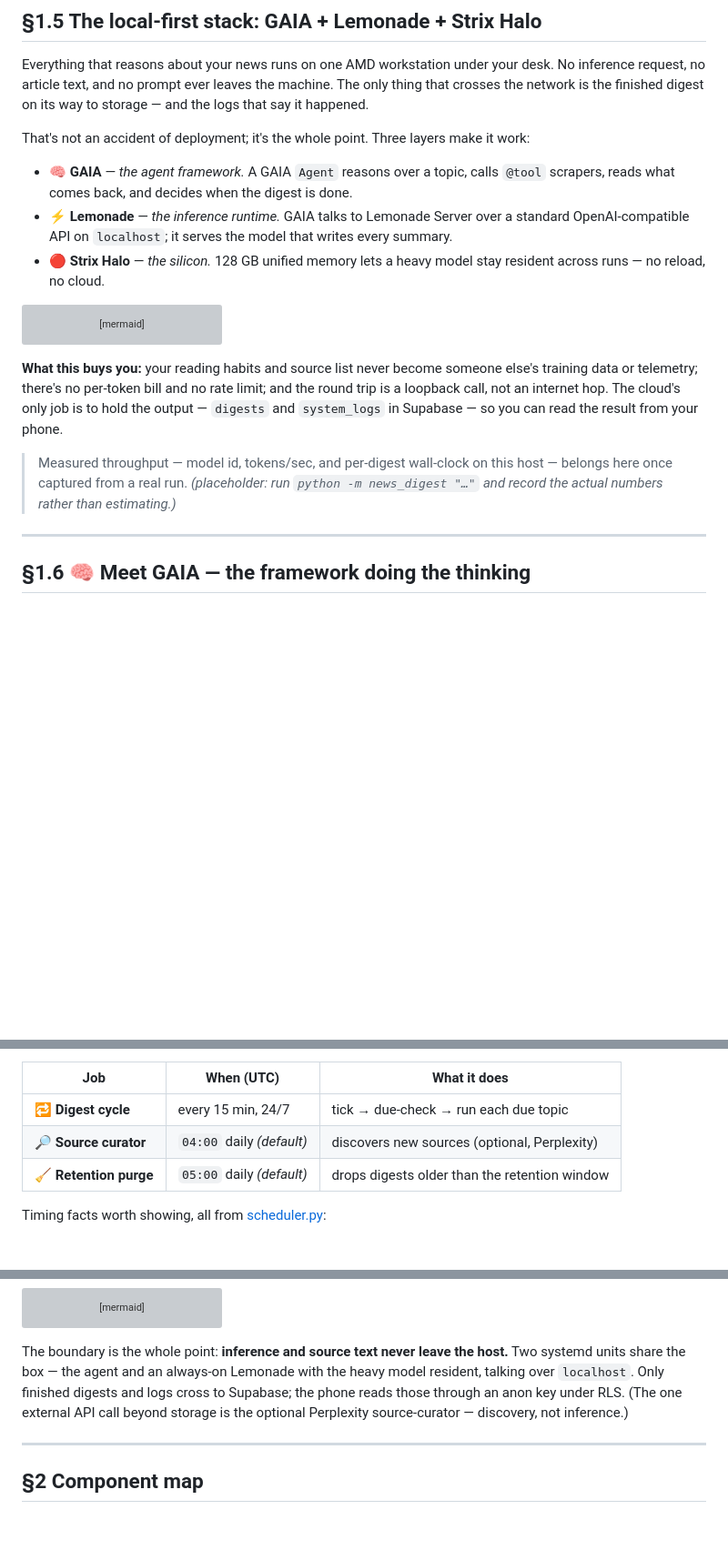
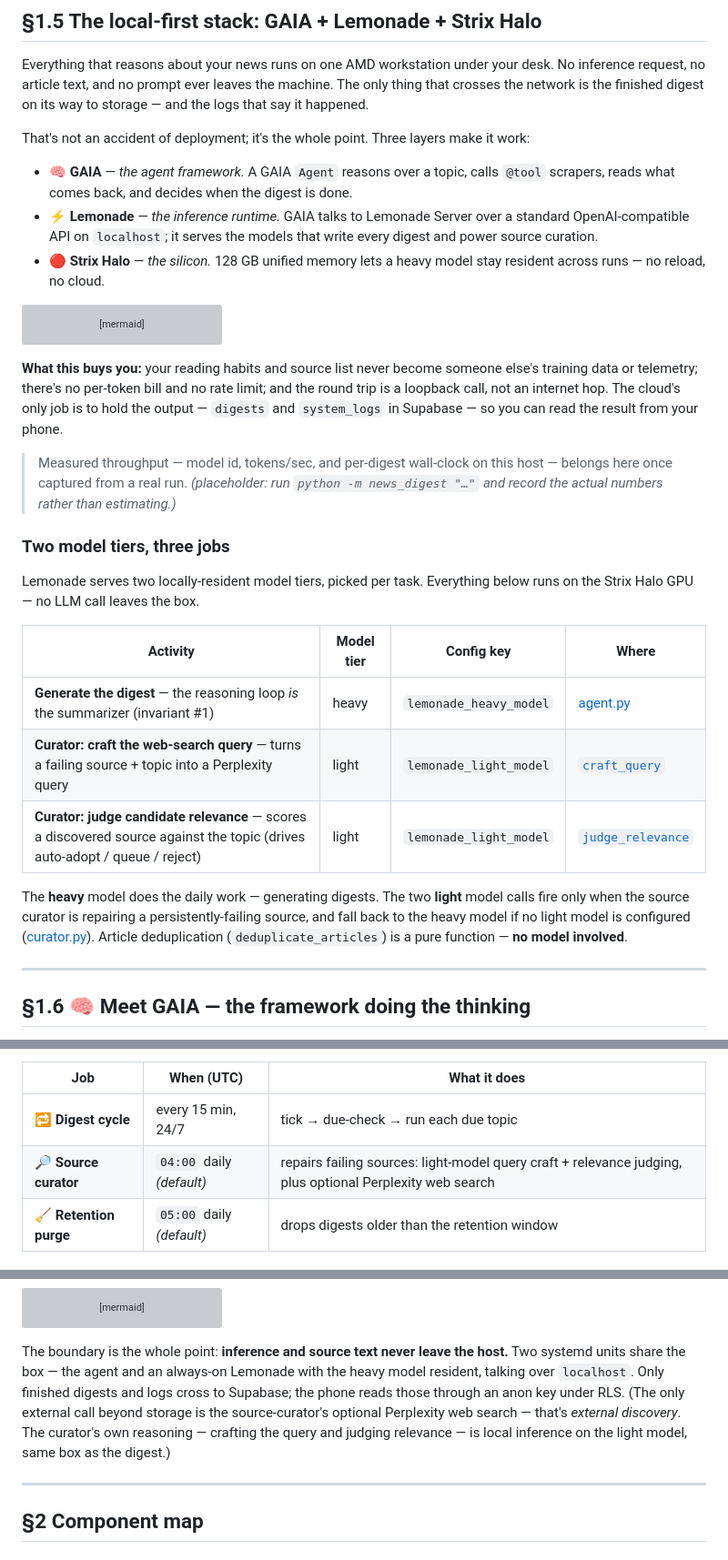
Before and after one commit to itomek/itomek-news-digest-agent, a Markdown page: docs/architecture.md, 3 parts joined by grey strips. Shown at 91% size. GitHub-like rendering; blank space fills up the shorter version; grey boxes are pictures that could not be loaded.

```diff
--- a/docs/architecture.md
+++ b/docs/architecture.md
@@ -58,8 +58,8 @@ work:
 - 🧠 **GAIA** — *the agent framework.* A GAIA `Agent` reasons over a topic, calls
   `@tool` scrapers, reads what comes back, and decides when the digest is done.
 - ⚡ **Lemonade** — *the inference runtime.* GAIA talks to Lemonade Server over a
-  standard OpenAI-compatible API on `localhost`; it serves the model that writes
-  every summary.
+  standard OpenAI-compatible API on `localhost`; it serves the models that write
+  every digest and power source curation.
 - 🔴 **Strix Halo** — *the silicon.* 128 GB unified memory lets a heavy model stay
   resident across runs — no reload, no cloud.
 
@@ -90,6 +90,23 @@ the result from your phone.
 > host — belongs here once captured from a real run.
 > *(placeholder: run `python -m news_digest "…"` and record the actual numbers
 > rather than estimating.)*
+
+### Two model tiers, three jobs
+
+Lemonade serves two locally-resident model tiers, picked per task. Everything
+below runs on the Strix Halo GPU — no LLM call leaves the box.
+
+| Activity | Model tier | Config key | Where |
+|---|---|---|---|
+| **Generate the digest** — the reasoning loop *is* the summarizer (invariant #1) | heavy | `lemonade_heavy_model` | [agent.py](../src/news_digest/agent.py) |
+| **Curator: craft the web-search query** — turns a failing source + topic into a Perplexity query | light | `lemonade_light_model` | [`craft_query`](../src/news_digest/curator.py) |
+| **Curator: judge candidate relevance** — scores a discovered source against the topic (drives auto-adopt / queue / reject) | light | `lemonade_light_model` | [`judge_relevance`](../src/news_digest/curator.py) |
+
+The **heavy** model does the daily work — generating digests. The two **light**
+model calls fire only when the source curator is repairing a persistently-failing
+source, and fall back to the heavy model if no light model is configured
+([curator.py](../src/news_digest/curator.py)). Article deduplication
+(`deduplicate_articles`) is a pure function — **no model involved**.
 
 ---
 
@@ -324,7 +341,7 @@ maintenance jobs at configurable UTC hours (`config.py` defaults shown):
 | Job | When (UTC) | What it does |
 |---|---|---|
 | 🔁 **Digest cycle** | every 15 min, 24/7 | tick → due-check → run each due topic |
-| 🔎 **Source curator** | `04:00` daily *(default)* | discovers new sources (optional, Perplexity) |
+| 🔎 **Source curator** | `04:00` daily *(default)* | repairs failing sources: light-model query craft + relevance judging, plus optional Perplexity web search |
 | 🧹 **Retention purge** | `05:00` daily *(default)* | drops digests older than the retention window |
 
 Timing facts worth showing, all from [scheduler.py](../src/news_digest/scheduler.py):
@@ -377,8 +394,10 @@ The boundary is the whole point: **inference and source text never leave the
 host.** Two systemd units share the box — the agent and an always-on Lemonade
 with the heavy model resident, talking over `localhost`. Only finished digests
 and logs cross to Supabase; the phone reads those through an anon key under RLS.
-(The one external API call beyond storage is the optional Perplexity
-source-curator — discovery, not inference.)
+(The only external call beyond storage is the source-curator's optional
+Perplexity web search — that's *external discovery*. The curator's own
+reasoning — crafting the query and judging relevance — is local inference on
+the light model, same box as the digest.)
 
 ---
 
```
Also changed, not shown: docs/perplexity-cost.md (added, +93 -0 lines).
